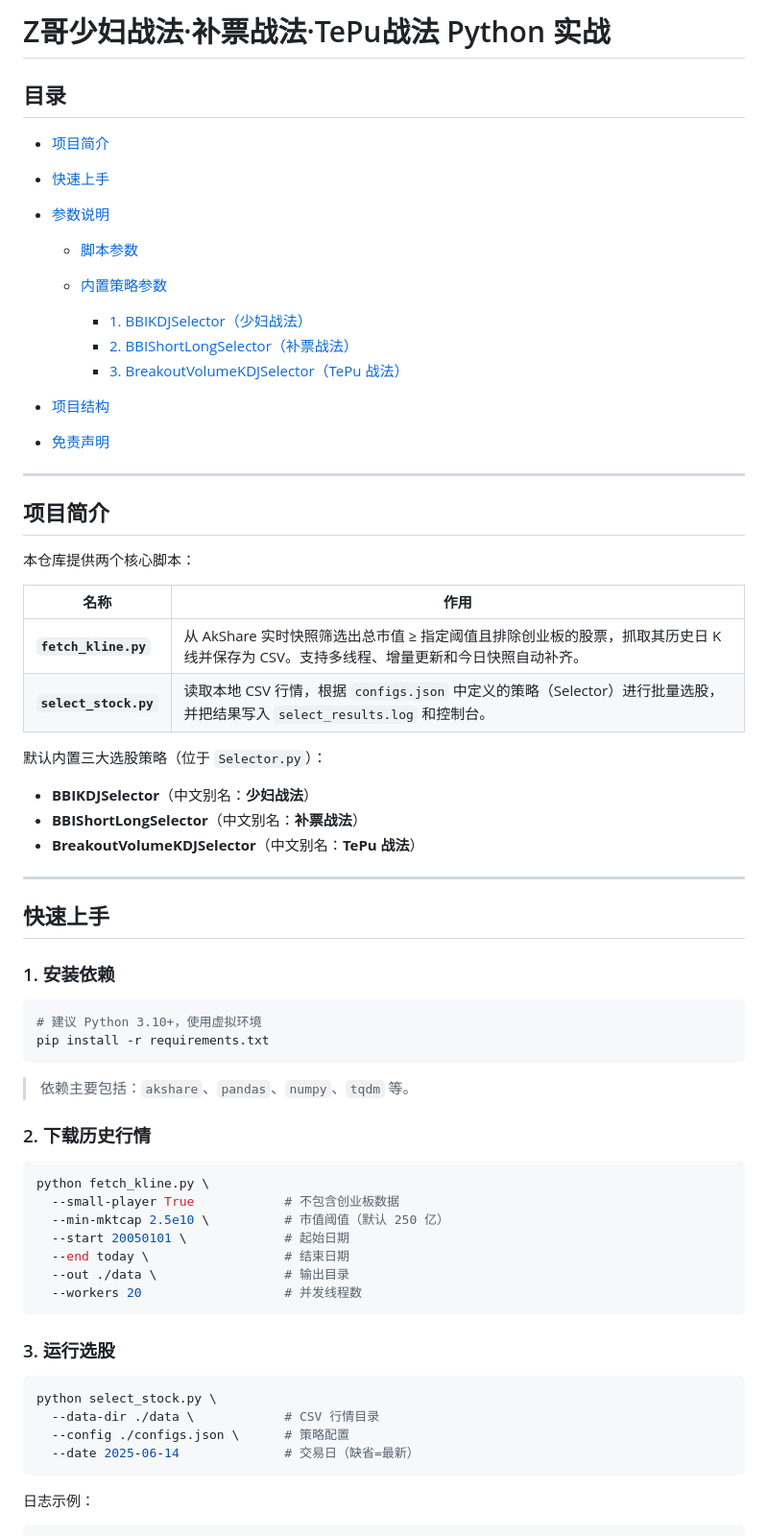
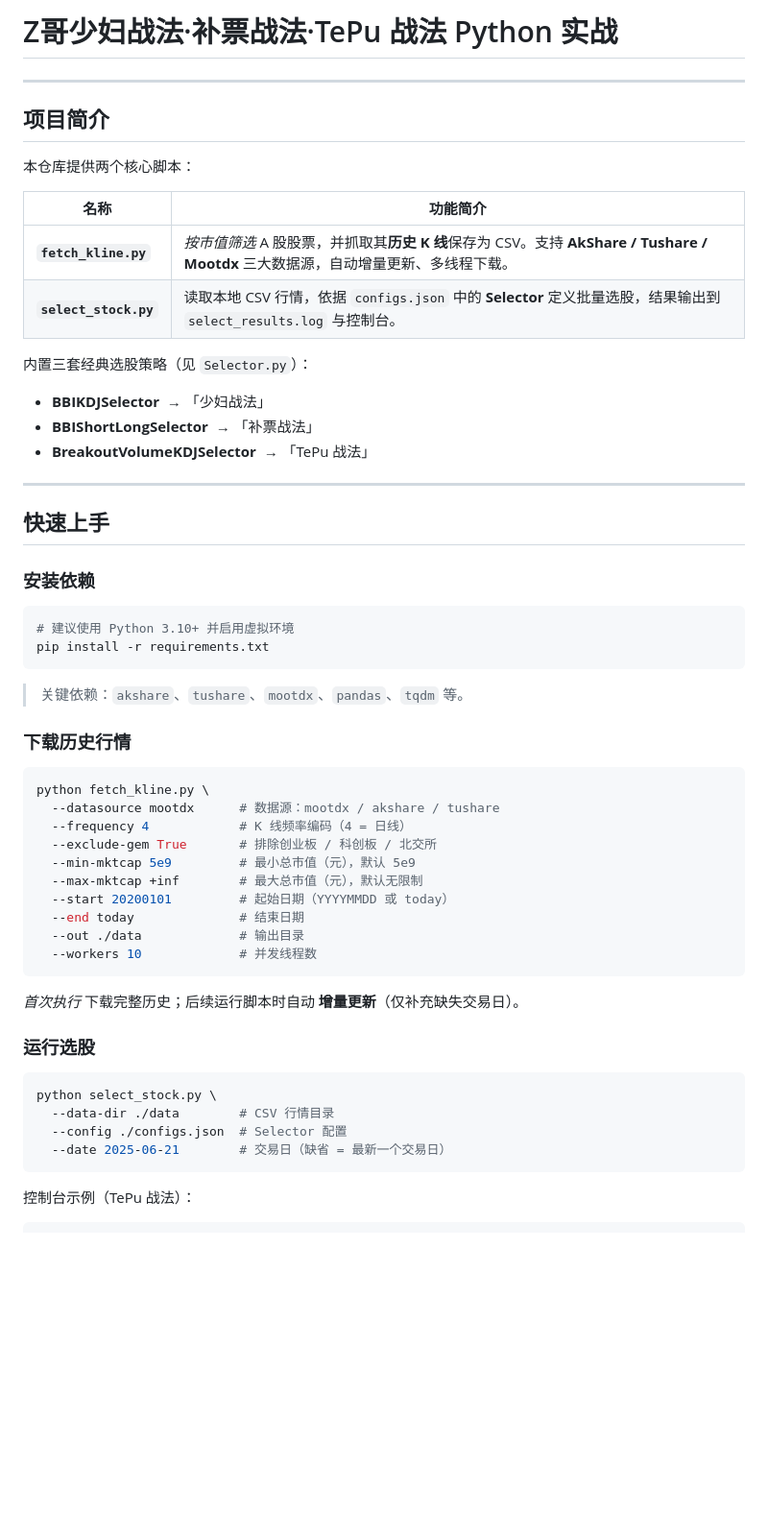
Before and after one commit to xianlinwuyanzu/StockTradebyZ, a Markdown page: README.md, the part around one of its changes. Shown at 96% size. GitHub-like rendering; blank space fills up the shorter version.

Commit message:
Update README.md
根据抓取K线脚本更新readme.md

````diff
--- a/README.md
+++ b/README.md
@@ -1,19 +1,4 @@
-# Z哥少妇战法·补票战法·TePu战法 Python 实战
-
-## 目录
-
-* [项目简介](#项目简介)
-* [快速上手](#快速上手)
-* [参数说明](#参数说明)
-
-  * [脚本参数](#脚本参数)
-  * [内置策略参数](#内置策略参数)
-
-    * [1. BBIKDJSelector（少妇战法）](#1-bbikdjselector少妇战法)
-    * [2. BBIShortLongSelector（补票战法）](#2-bbishortlongselector补票战法)
-    * [3. BreakoutVolumeKDJSelector（TePu 战法）](#3-breakoutvolumekdjselectortepu-战法)
-* [项目结构](#项目结构)
-* [免责声明](#免责声明)
+# Z哥少妇战法·补票战法·TePu 战法 Python 实战
 
 ---
 
@@ -21,51 +6,57 @@
 
 本仓库提供两个核心脚本：
 
-| 名称                    | 作用                                                                                     |
-| --------------------- | -------------------------------------------------------------------------------------- |
-| **`fetch_kline.py`**  | 从 AkShare 实时快照筛选出总市值 ≥ 指定阈值且排除创业板的股票，抓取其历史日 K 线并保存为 CSV。支持多线程、增量更新和今日快照自动补齐。           |
-| **`select_stock.py`** | 读取本地 CSV 行情，根据 `configs.json` 中定义的策略（Selector）进行批量选股，并把结果写入 `select_results.log` 和控制台。 |
+| 名称                    | 功能简介                                                                                                                    |
+| --------------------- | ----------------------------------------------------------------------------------------------------------------------- |
+| **`fetch_kline.py`**  | *按市值筛选* A 股股票，并抓取其**历史 K 线**保存为 CSV。支持 **AkShare / Tushare / Mootdx** 三大数据源，自动增量更新、多线程下载。|
+| **`select_stock.py`** | 读取本地 CSV 行情，依据 `configs.json` 中的 **Selector** 定义批量选股，结果输出到 `select_results.log` 与控制台。                                   |
 
-默认内置三大选股策略（位于 `Selector.py`）：
+内置三套经典选股策略（见 `Selector.py`）：
 
-* **BBIKDJSelector**（中文别名：**少妇战法**）
-* **BBIShortLongSelector**（中文别名：**补票战法**）
-* **BreakoutVolumeKDJSelector**（中文别名：**TePu 战法**）
+* **BBIKDJSelector**  → 「少妇战法」
+* **BBIShortLongSelector**  → 「补票战法」
+* **BreakoutVolumeKDJSelector**  → 「TePu 战法」
 
 ---
 
 ## 快速上手
 
-### 1. 安装依赖
+### 安装依赖
 
 ```bash
-# 建议 Python 3.10+，使用虚拟环境
+# 建议使用 Python 3.10+ 并启用虚拟环境
 pip install -r requirements.txt
 ```
 
-> 依赖主要包括：`akshare`、`pandas`、`numpy`、`tqdm` 等。
+> 关键依赖：`akshare`、`tushare`、`mootdx`、`pandas`、`tqdm` 等。
 
-### 2. 下载历史行情
+
+### 下载历史行情
 
 ```bash
 python fetch_kline.py \
-  --small-player True            # 不包含创业板数据
-  --min-mktcap 2.5e10 \          # 市值阈值（默认 250 亿）
-  --start 20050101 \             # 起始日期
-  --end today \                  # 结束日期
-  --out ./data \                 # 输出目录
-  --workers 20                   # 并发线程数
+  --datasource mootdx      # 数据源：mootdx / akshare / tushare
+  --frequency 4            # K 线频率编码（4 = 日线）
+  --exclude-gem True       # 排除创业板 / 科创板 / 北交所
+  --min-mktcap 5e9         # 最小总市值（元），默认 5e9
+  --max-mktcap +inf        # 最大总市值（元），默认无限制
+  --start 20200101         # 起始日期（YYYYMMDD 或 today）
+  --end today              # 结束日期
+  --out ./data             # 输出目录
+  --workers 10             # 并发线程数
 ```
 
-### 3. 运行选股
+*首次执行* 下载完整历史；后续运行脚本时自动 **增量更新**（仅补充缺失交易日）。
+
+### 运行选股
 
 ```bash
 python select_stock.py \
-  --data-dir ./data \            # CSV 行情目录
-  --config ./configs.json \      # 策略配置
-  --date 2025-06-14              # 交易日（缺省=最新）
+  --data-dir ./data        # CSV 行情目录
+  --config ./configs.json  # Selector 配置
+  --date 2025-06-21        # 交易日（缺省 = 最新一个交易日）
 ```
 
-日志示例：
+控制台示例（TePu 战法）：
 
 ```
````
Also changed, not shown: other parts of README.md (+76 -53 lines).
